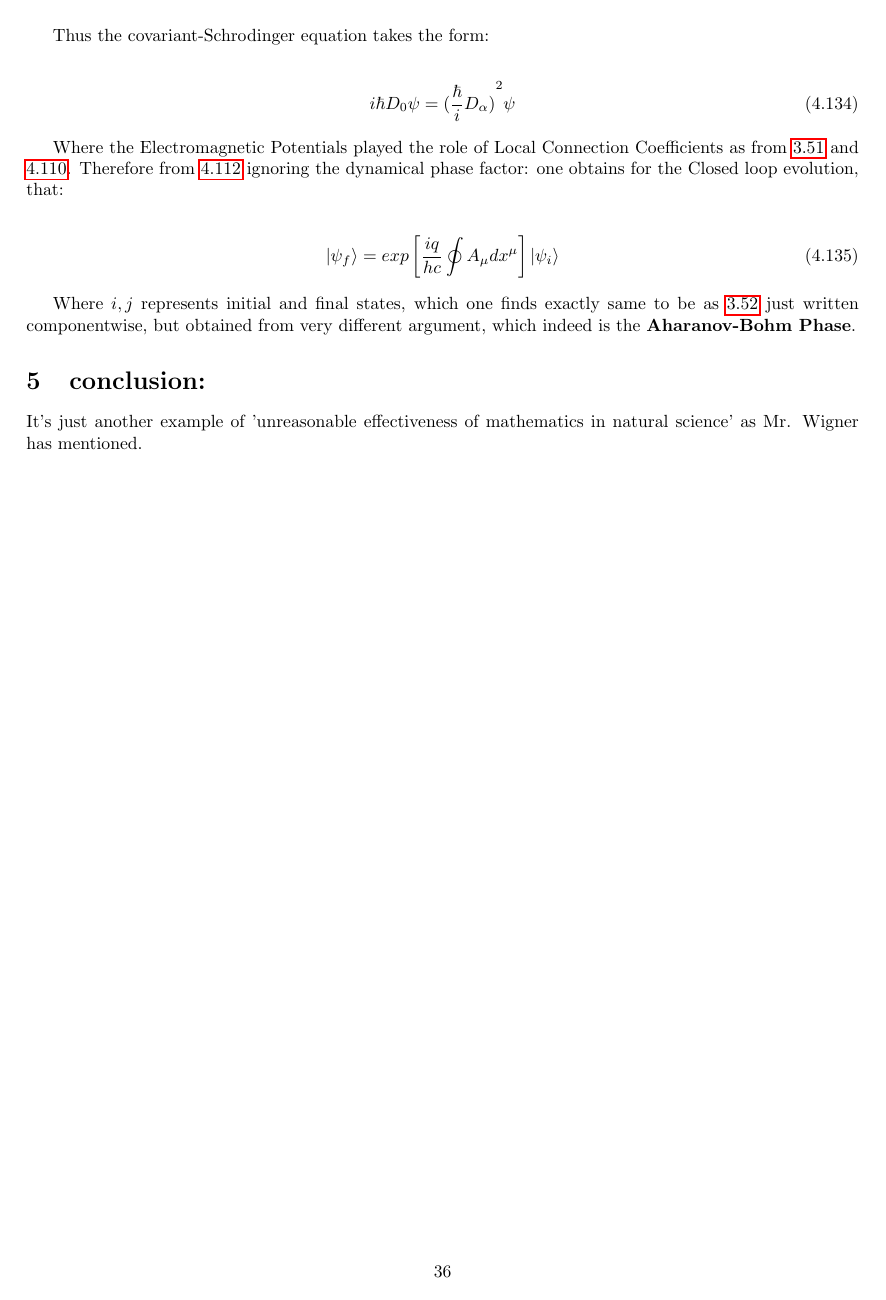
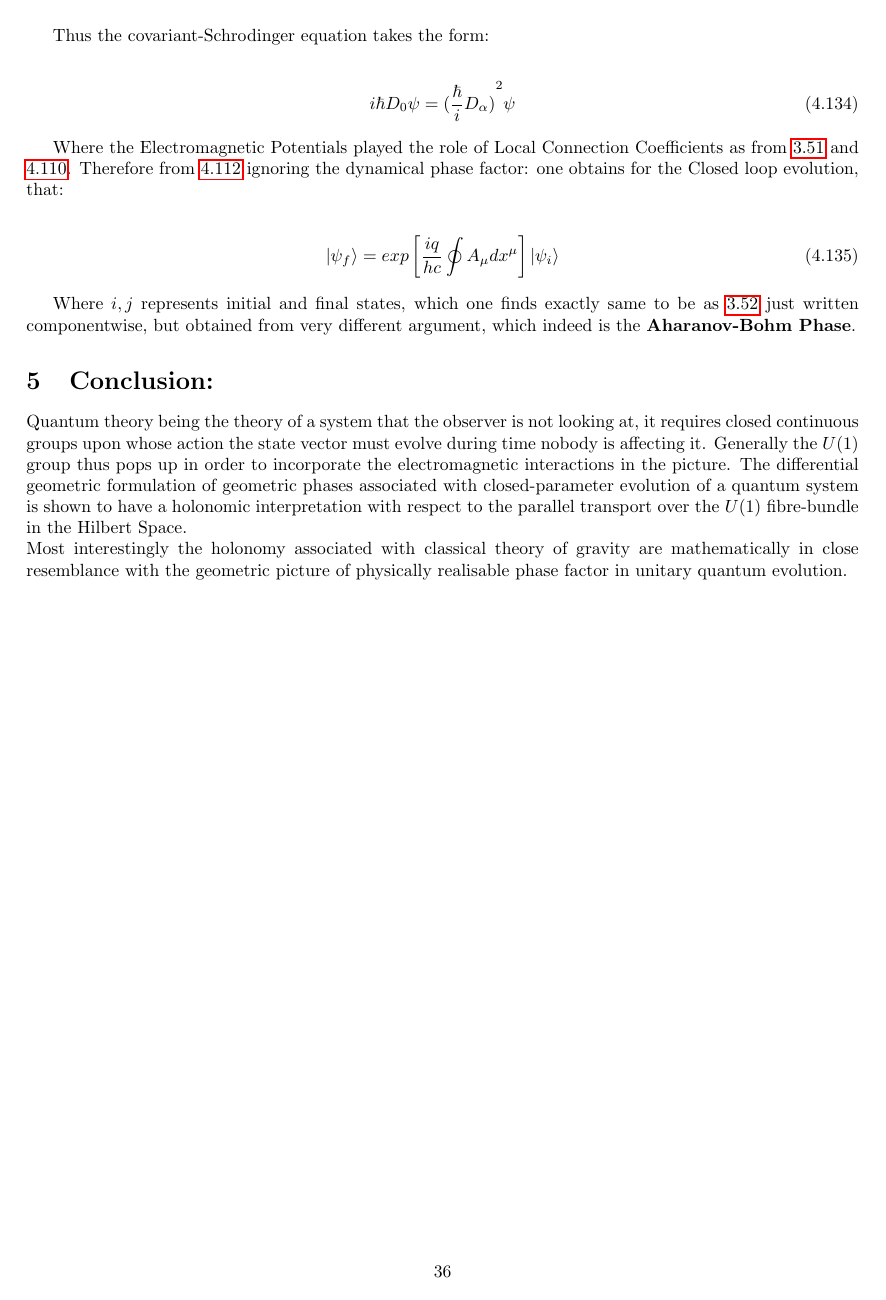
Before and after one commit to prikarsartam/term-paper-on-Geometric-Quantum-Phase, a LaTeX paper (main.tex): page 36 of 37. Compiled offline with pdfLaTeX.

Commit message:
Add files via upload

```diff
--- a/main.tex
+++ b/main.tex
@@ -1,12 +1,7 @@
 \documentclass[8pt, twocoloumn]{article}
 	\usepackage[left=2.5cm, right=2.5cm, top=2.5cm, bottom=1.5cm]{geometry}
 
-    \title{\textbf{Geometric Phase in Quantum Theory:
-    A Review}}
-
-
-    \author{prikarsartam}
-    \date{02.08.2021}
+
 
 
 \usepackage{amsmath}
@@ -1649,9 +1651,10 @@ Where $i, j$ represents initial and final states, which one finds exactly same t
 
 
 
-\section{conclusion:}
-
-It's just another example of 'unreasonable effectiveness of mathematics in natural science' as Mr. Wigner has mentioned.
+\section{Conclusion:}
+
+Quantum theory being the theory of a system that the observer is not looking at, it requires closed continuous groups upon whose action the state vector must evolve during time nobody is affecting it. Generally the $U(1)$ group thus pops up in order to incorporate the electromagnetic interactions in the picture. The differential geometric formulation of geometric phases associated with closed-parameter evolution of a quantum system is shown to have a holonomic interpretation with respect to the parallel transport over the $U(1)$ fibre-bundle in the Hilbert Space. \\
+Most interestingly the holonomy associated with classical theory of gravity are mathematically in close resemblance with the geometric picture of physically realisable phase factor in unitary quantum evolution.
 
 
 \include{allbibs}
```
Also changed, not shown: Geometric Phase in Quantum Theory - a review.pdf (added), submission email SS.png (added), main.tex (15 more changed lines), 5 other files.
